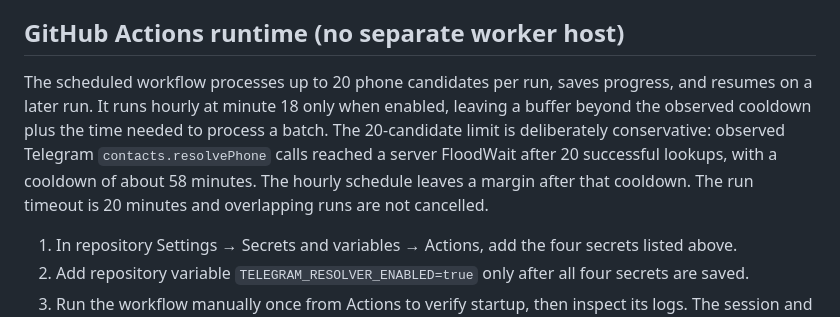
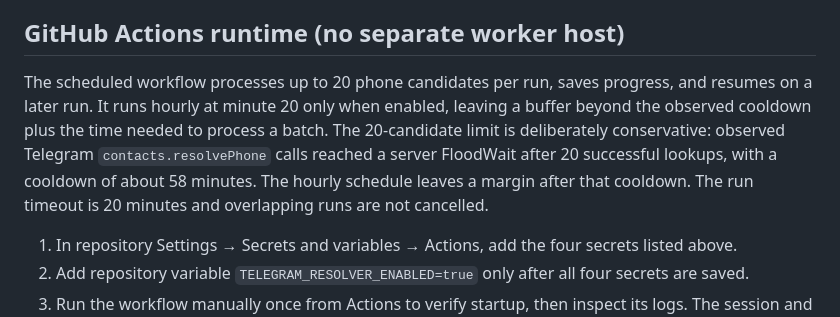
Before and after one commit to drvladcepeche-maker/contacts, a Markdown page: server/telegram-worker/README.md, the part around the change. GitHub-like rendering.

Commit message:
Document updated hourly resolver schedule

```diff
--- a/server/telegram-worker/README.md
+++ b/server/telegram-worker/README.md
@@ -74,7 +74,7 @@ This workflow does not require a laptop. Use the official Termux app and keep th
 
 ## GitHub Actions runtime (no separate worker host)
 
-The scheduled workflow processes up to 20 phone candidates per run, saves progress, and resumes on a later run. It runs hourly at minute 18 only when enabled, leaving a buffer beyond the observed cooldown plus the time needed to process a batch. The 20-candidate limit is deliberately conservative: observed Telegram `contacts.resolvePhone` calls reached a server FloodWait after 20 successful lookups, with a cooldown of about 58 minutes. The hourly schedule leaves a margin after that cooldown. The run timeout is 20 minutes and overlapping runs are not cancelled.
+The scheduled workflow processes up to 20 phone candidates per run, saves progress, and resumes on a later run. It runs hourly at minute 20 only when enabled, leaving a buffer beyond the observed cooldown plus the time needed to process a batch. The 20-candidate limit is deliberately conservative: observed Telegram `contacts.resolvePhone` calls reached a server FloodWait after 20 successful lookups, with a cooldown of about 58 minutes. The hourly schedule leaves a margin after that cooldown. The run timeout is 20 minutes and overlapping runs are not cancelled.
 
 1. In repository Settings → Secrets and variables → Actions, add the four secrets listed above.
 2. Add repository variable `TELEGRAM_RESOLVER_ENABLED=true` only after all four secrets are saved.
```
